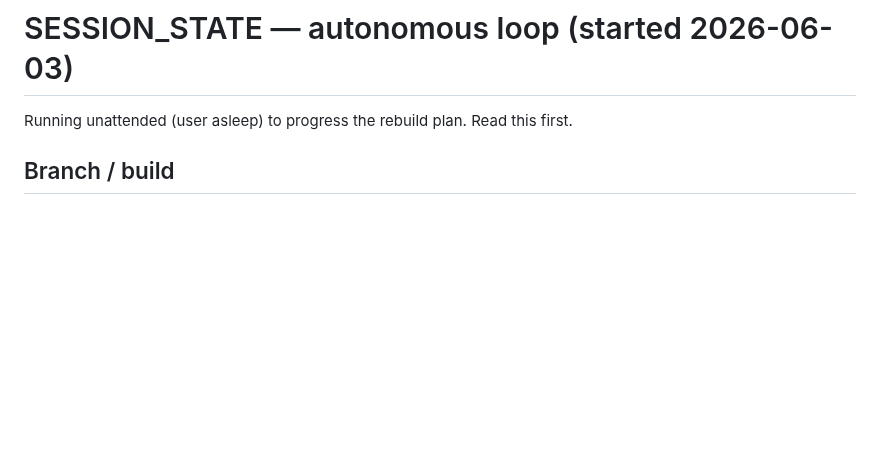
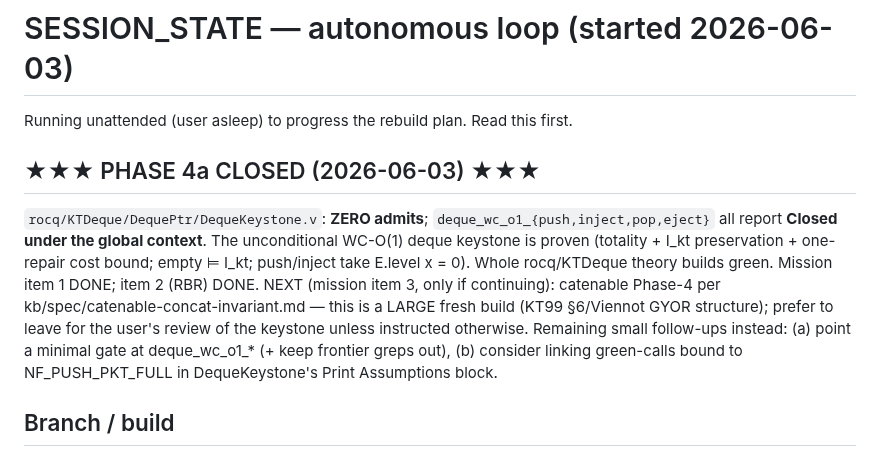
Before and after one commit to yurug/kaplan2, a Markdown page: SESSION_STATE.md, the part around the change. Rendered like a GitHub page; blank space fills up the shorter version.

```diff
--- a/SESSION_STATE.md
+++ b/SESSION_STATE.md
@@ -1,6 +1,17 @@
 # SESSION_STATE — autonomous loop (started 2026-06-03)
 
 Running unattended (user asleep) to progress the rebuild plan. Read this first.
+
+## ★★★ PHASE 4a CLOSED (2026-06-03) ★★★
+`rocq/KTDeque/DequePtr/DequeKeystone.v`: **ZERO admits**; `deque_wc_o1_{push,inject,pop,eject}`
+all report **Closed under the global context**. The unconditional WC-O(1) deque keystone is
+proven (totality + I_kt preservation + one-repair cost bound; empty ⊨ I_kt; push/inject take
+E.level x = 0). Whole rocq/KTDeque theory builds green. Mission item 1 DONE; item 2 (RBR) DONE.
+NEXT (mission item 3, only if continuing): catenable Phase-4 per kb/spec/catenable-concat-invariant.md
+— this is a LARGE fresh build (KT99 §6/Viennot GYOR structure); prefer to leave for the user's
+review of the keystone unless instructed otherwise. Remaining small follow-ups instead:
+(a) point a minimal gate at deque_wc_o1_* (+ keep frontier greps out), (b) consider linking
+green-calls bound to NF_PUSH_PKT_FULL in DequeKeystone's Print Assumptions block.
 
 ## Branch / build
 - Work ONLY on branch `rebuild`. Do NOT push (push needs human approval).
```
Also changed, not shown: kb/spec/deque-reachable-invariant.md (+29 -2 lines).
